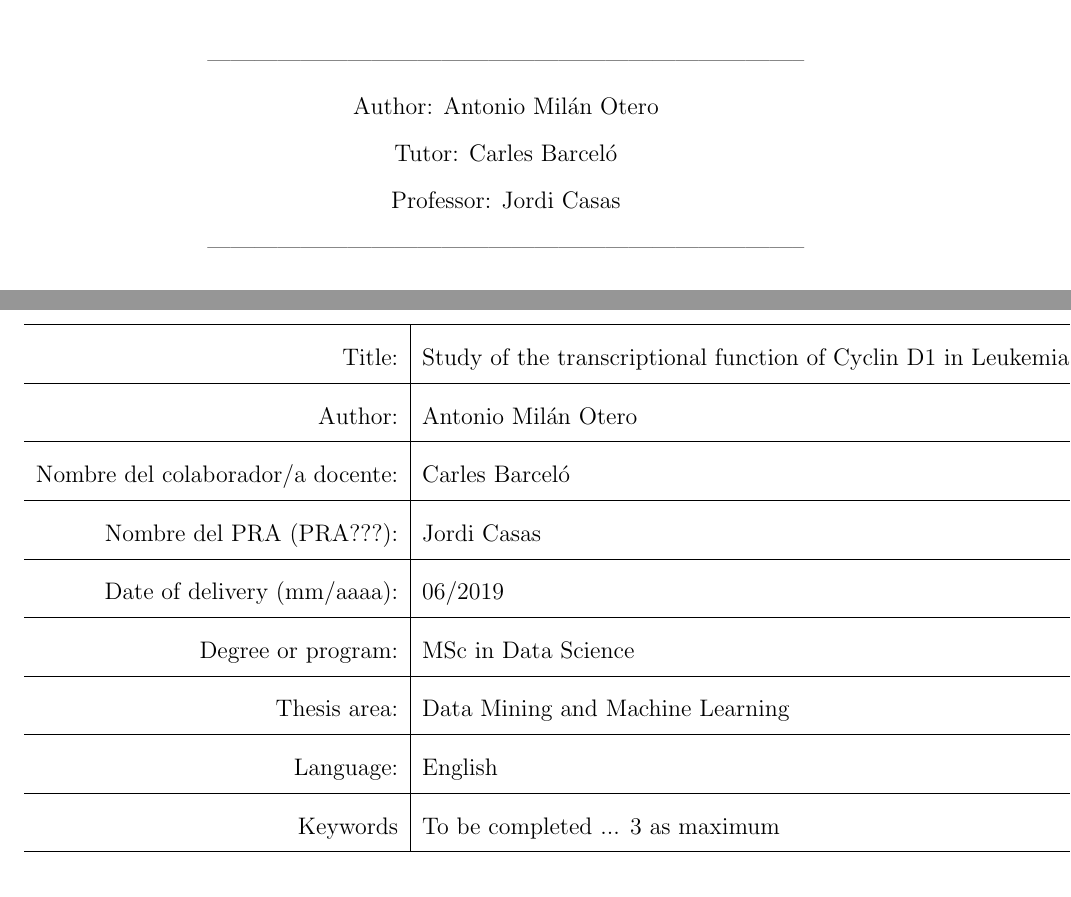
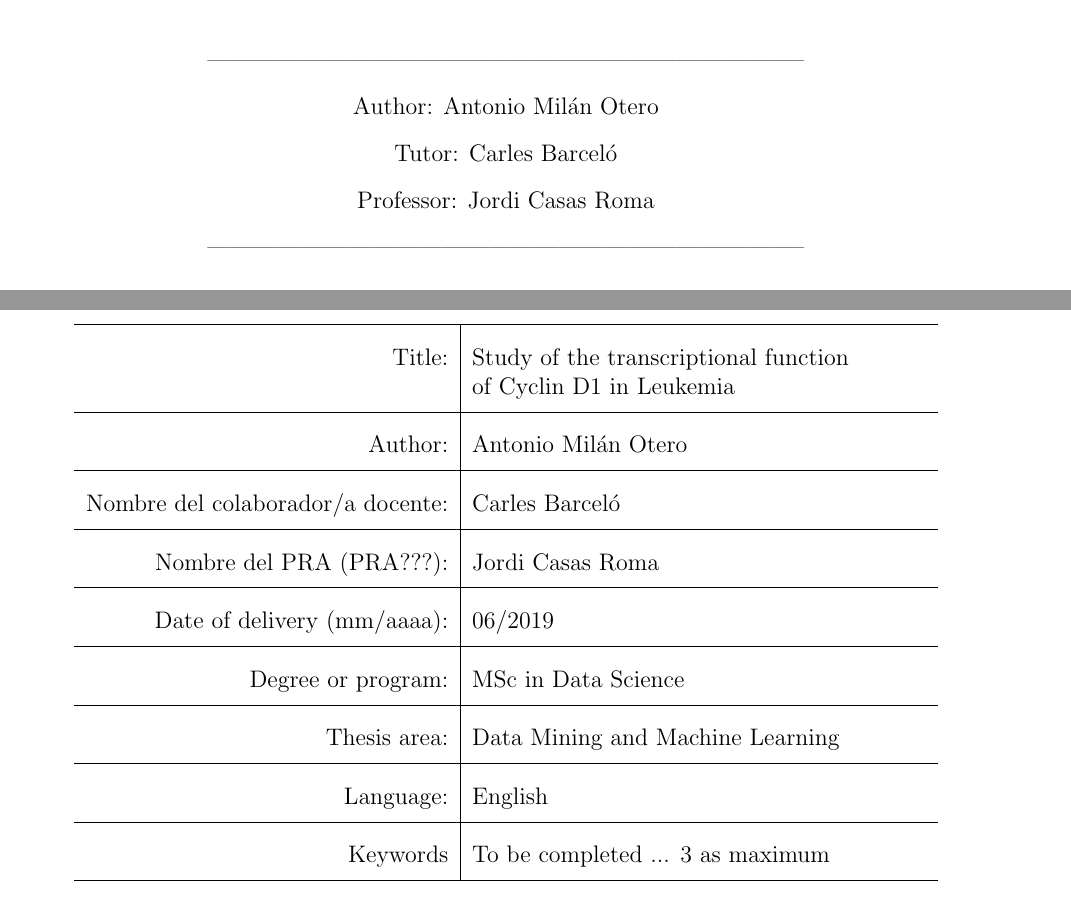
Before and after one commit to amilan/Thesis-DS, a LaTeX thesis (AMilan-TFM.tex, which reads 0_resumen.tex, 0_titulo.tex): two parts of pages 1 and 5 of 23, joined at a grey line, cut so that both start at the same text. Compiled offline with pdfLaTeX.

Commit message:
Rename main file.
Rename the main file and add small formating to the index card.

```diff
--- a/0_resumen.tex
+++ b/0_resumen.tex
@@ -30,15 +30,15 @@ Esta obra está sujeta a una licencia de Reconocimiento -  NoComercial - SinObra
 \begin{table}[ht]
 	\centering{}
 	\renewcommand{\arraystretch}{2}
-	\begin{tabular}{r | l}
+	\begin{tabular}{r | p{8cm}}
 		\hline
-		Title: & Study of the transcriptional function of Cyclin D1 in Leukemia\\
+		Title: & Study of the transcriptional function \newline of Cyclin D1 in Leukemia\\
 		\hline
         Author: & Antonio Milán Otero\\
 		\hline
         Nombre del colaborador/a docente: & Carles Barceló\\
 		\hline
-        Nombre del PRA (PRA???): & Jordi Casas\\
+        Nombre del PRA (PRA???): & Jordi Casas Roma\\
 		\hline
         Date of delivery (mm/aaaa): & 06/2019\\
 		\hline
--- a/0_titulo.tex
+++ b/0_titulo.tex
@@ -36,7 +36,7 @@
 -----------------------------------------------------------------------------\\
 Author:     Antonio Milán Otero\\
 Tutor:      Carles Barceló\\
-Professor:  Jordi Casas\\
+Professor:  Jordi Casas Roma\\
 -----------------------------------------------------------------------------\\
 \vspace*{1.5cm}
 Barcelona, \today
```
Also changed, not shown: AMilan-TFM.pdf (added), AMilan-TFM.tex (renamed from Ejemplo-TFM.tex), Ejemplo-TFM.pdf (deleted).
